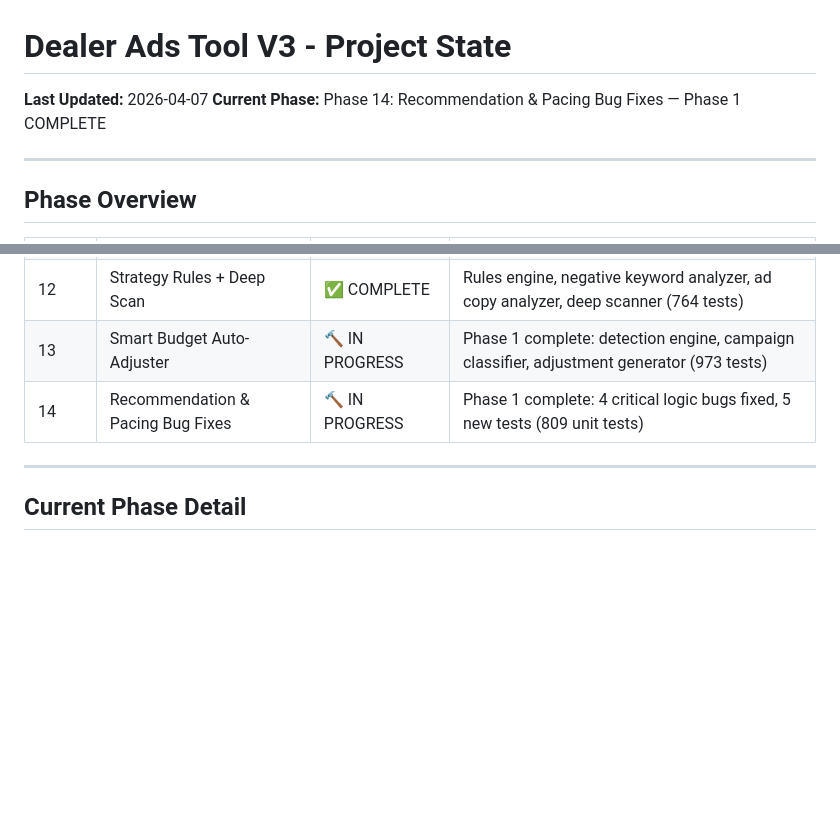
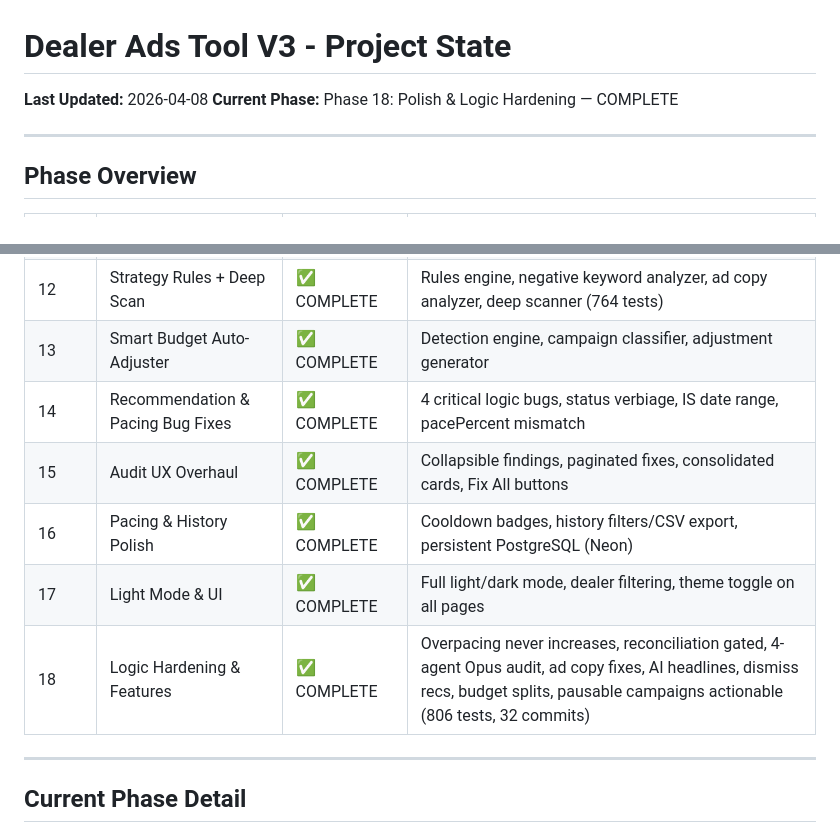
Before and after one commit to support5102/dealer-ads-tool, a Markdown page: project-state.md, 2 parts joined by grey strips. Rendered like a GitHub page; blank space fills up the shorter version.

```diff
--- a/project-state.md
+++ b/project-state.md
@@ -1,7 +1,7 @@
 # Dealer Ads Tool V3 - Project State
 
-**Last Updated:** 2026-04-07
-**Current Phase:** Phase 14: Recommendation & Pacing Bug Fixes — Phase 1 COMPLETE
+**Last Updated:** 2026-04-08
+**Current Phase:** Phase 18: Polish & Logic Hardening — COMPLETE
 
 ---
 
@@ -22,8 +22,12 @@
 | 10 | Account Health Auditor | ✅ COMPLETE | 11 strategy-aligned checks, audit routes, dashboard UI (621 tests) |
 | 11 | Audit Automation | ✅ COMPLETE | Scheduled MCC-wide audits, token refresh, concurrency guards (651 tests) |
 | 12 | Strategy Rules + Deep Scan | ✅ COMPLETE | Rules engine, negative keyword analyzer, ad copy analyzer, deep scanner (764 tests) |
-| 13 | Smart Budget Auto-Adjuster | 🔨 IN PROGRESS | Phase 1 complete: detection engine, campaign classifier, adjustment generator (973 tests) |
-| 14 | Recommendation & Pacing Bug Fixes | 🔨 IN PROGRESS | Phase 1 complete: 4 critical logic bugs fixed, 5 new tests (809 unit tests) |
+| 13 | Smart Budget Auto-Adjuster | ✅ COMPLETE | Detection engine, campaign classifier, adjustment generator |
+| 14 | Recommendation & Pacing Bug Fixes | ✅ COMPLETE | 4 critical logic bugs, status verbiage, IS date range, pacePercent mismatch |
+| 15 | Audit UX Overhaul | ✅ COMPLETE | Collapsible findings, paginated fixes, consolidated cards, Fix All buttons |
+| 16 | Pacing & History Polish | ✅ COMPLETE | Cooldown badges, history filters/CSV export, persistent PostgreSQL (Neon) |
+| 17 | Light Mode & UI | ✅ COMPLETE | Full light/dark mode, dealer filtering, theme toggle on all pages |
+| 18 | Logic Hardening & Features | ✅ COMPLETE | Overpacing never increases, reconciliation gated, 4-agent Opus audit, ad copy fixes, AI headlines, dismiss recs, budget splits, pausable campaigns actionable (806 tests, 32 commits) |
 
 ---
 
```
Also changed, not shown: quick-start.md (+5 -5 lines).
